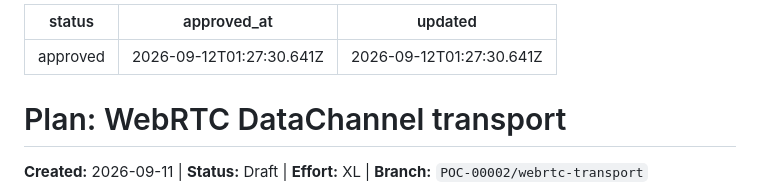
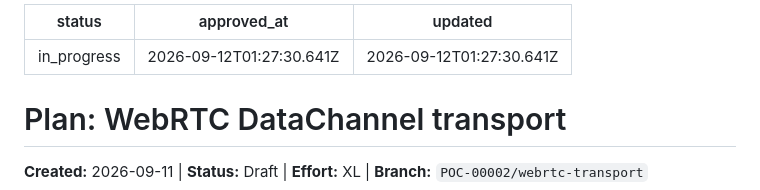
Before and after one commit to robbiebyrd/indri, a Markdown page: plans/webrtc-transport.md, the part around the change. Rendered like a GitHub page.

```diff
--- a/plans/webrtc-transport.md
+++ b/plans/webrtc-transport.md
@@ -1,5 +1,5 @@
 ---
-status: approved
+status: in_progress
 approved_at: "2026-09-12T01:27:30.641Z"
 updated: "2026-09-12T01:27:30.641Z"
 ---
```
Also changed, not shown: plans/lua-game-scripting.md (+1 -1 lines).
